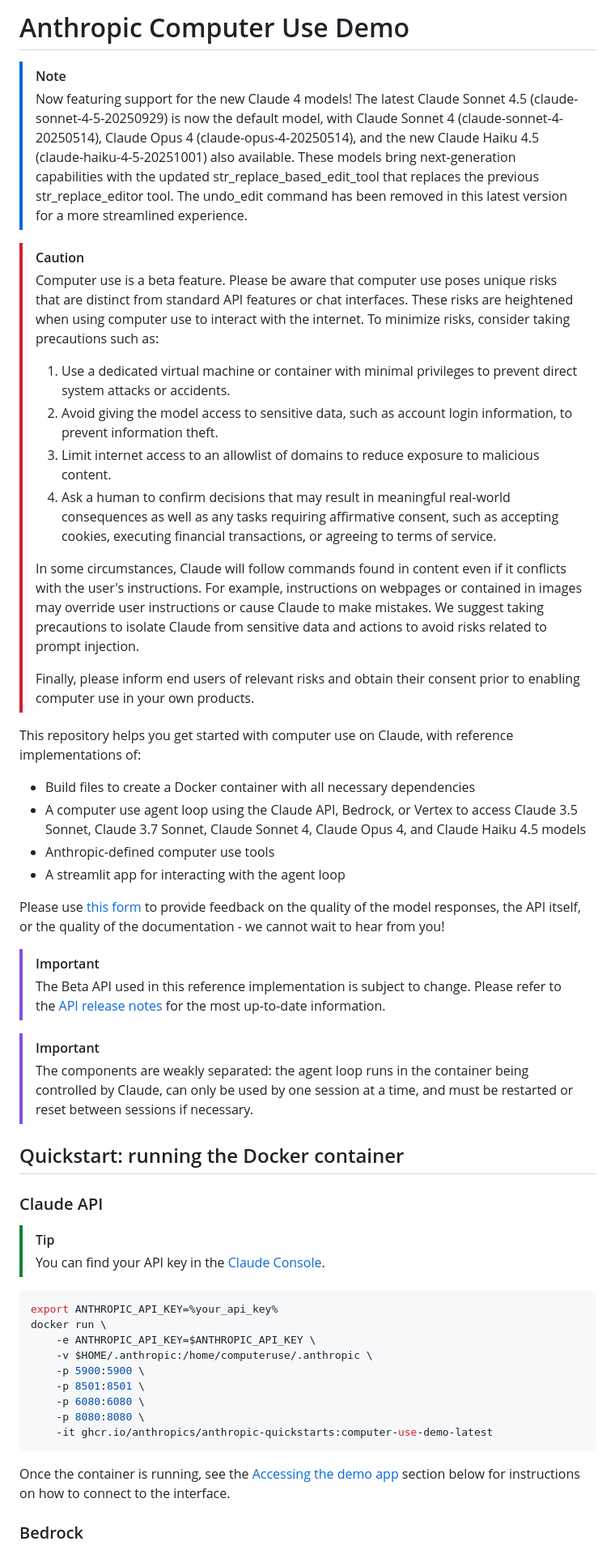
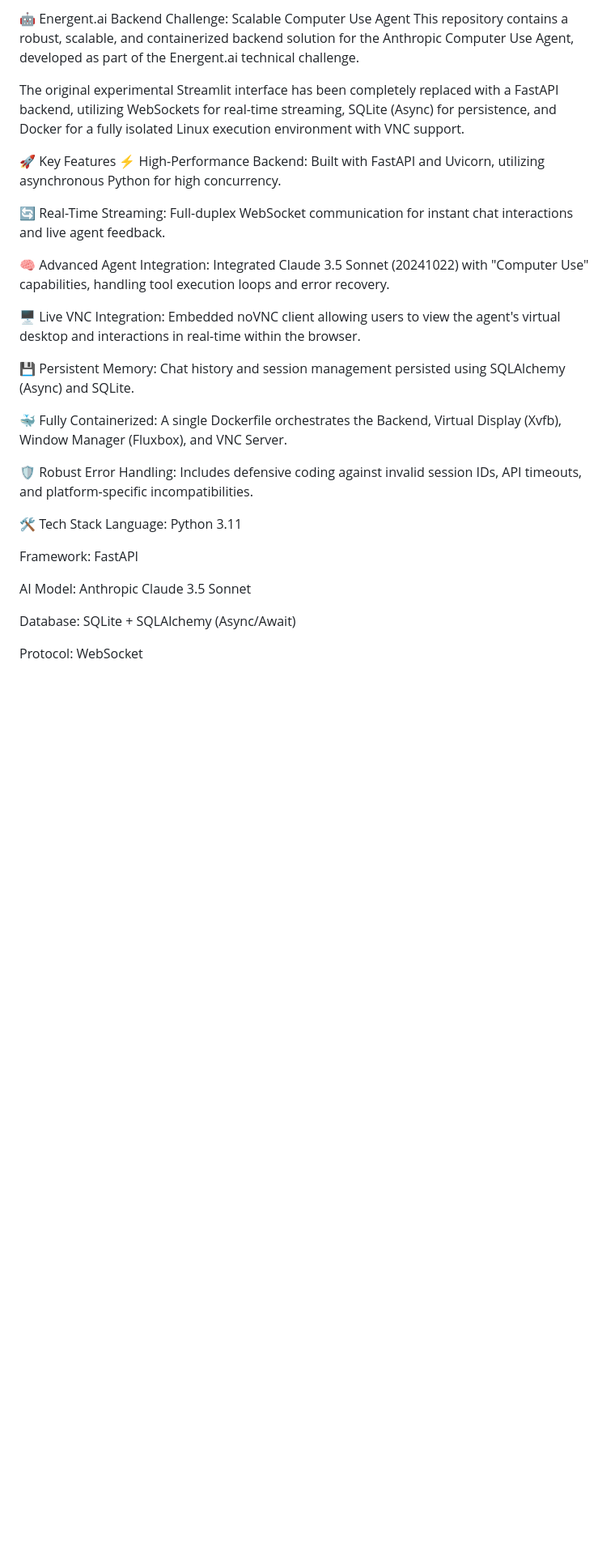
Before and after one commit to emrekurum/dockerized-computer-use-agent, a Markdown page: README.md, the part around one of its changes. Shown at 81% size. Rendered like a GitHub page; blank space fills up the shorter version.

````diff
--- a/README.md
+++ b/README.md
@@ -1,55 +1,31 @@
-# Anthropic Computer Use Demo
+🤖 Energent.ai Backend Challenge: Scalable Computer Use Agent
+This repository contains a robust, scalable, and containerized backend solution for the Anthropic Computer Use Agent, developed as part of the Energent.ai technical challenge.
 
-> [!NOTE]
-> Now featuring support for the new Claude 4 models! The latest Claude Sonnet 4.5 (claude-sonnet-4-5-20250929) is now the default model, with Claude Sonnet 4 (claude-sonnet-4-20250514), Claude Opus 4 (claude-opus-4-20250514), and the new Claude Haiku 4.5 (claude-haiku-4-5-20251001) also available. These models bring next-generation capabilities with the updated str_replace_based_edit_tool that replaces the previous str_replace_editor tool. The undo_edit command has been removed in this latest version for a more streamlined experience.
+The original experimental Streamlit interface has been completely replaced with a FastAPI backend, utilizing WebSockets for real-time streaming, SQLite (Async) for persistence, and Docker for a fully isolated Linux execution environment with VNC support.
 
-> [!CAUTION]
-> Computer use is a beta feature. Please be aware that computer use poses unique risks that are distinct from standard API features or chat interfaces. These risks are heightened when using computer use to interact with the internet. To minimize risks, consider taking precautions such as:
->
-> 1. Use a dedicated virtual machine or container with minimal privileges to prevent direct system attacks or accidents.
-> 2. Avoid giving the model access to sensitive data, such as account login information, to prevent information theft.
-> 3. Limit internet access to an allowlist of domains to reduce exposure to malicious content.
-> 4. Ask a human to confirm decisions that may result in meaningful real-world consequences as well as any tasks requiring affirmative consent, such as accepting cookies, executing financial transactions, or agreeing to terms of service.
->
-> In some circumstances, Claude will follow commands found in content even if it conflicts with the user's instructions. For example, instructions on webpages or contained in images may override user instructions or cause Claude to make mistakes. We suggest taking precautions to isolate Claude from sensitive data and actions to avoid risks related to prompt injection.
->
-> Finally, please inform end users of relevant risks and obtain their consent prior to enabling computer use in your own products.
+🚀 Key Features
+⚡ High-Performance Backend: Built with FastAPI and Uvicorn, utilizing asynchronous Python for high concurrency.
 
-This repository helps you get started with computer use on Claude, with reference implementations of:
+🔄 Real-Time Streaming: Full-duplex WebSocket communication for instant chat interactions and live agent feedback.
 
-- Build files to create a Docker container with all necessary dependencies
-- A computer use agent loop using the Claude API, Bedrock, or Vertex to access Claude 3.5 Sonnet, Claude 3.7 Sonnet, Claude Sonnet 4, Claude Opus 4, and Claude Haiku 4.5 models
-- Anthropic-defined computer use tools
-- A streamlit app for interacting with the agent loop
+🧠 Advanced Agent Integration: Integrated Claude 3.5 Sonnet (20241022) with "Computer Use" capabilities, handling tool execution loops and error recovery.
 
-Please use [this form](https://forms.gle/BT1hpBrqDPDUrCqo7) to provide feedback on the quality of the model responses, the API itself, or the quality of the documentation - we cannot wait to hear from you!
+🖥️ Live VNC Integration: Embedded noVNC client allowing users to view the agent's virtual desktop and interactions in real-time within the browser.
 
-> [!IMPORTANT]
-> The Beta API used in this reference implementation is subject to change. Please refer to the [API release notes](https://docs.claude.com/en/release-notes/api) for the most up-to-date information.
+💾 Persistent Memory: Chat history and session management persisted using SQLAlchemy (Async) and SQLite.
 
-> [!IMPORTANT]
-> The components are weakly separated: the agent loop runs in the container being controlled by Claude, can only be used by one session at a time, and must be restarted or reset between sessions if necessary.
+🐳 Fully Containerized: A single Dockerfile orchestrates the Backend, Virtual Display (Xvfb), Window Manager (Fluxbox), and VNC Server.
 
-## Quickstart: running the Docker container
+🛡️ Robust Error Handling: Includes defensive coding against invalid session IDs, API timeouts, and platform-specific incompatibilities.
 
-### Claude API
+🛠️ Tech Stack
+Language: Python 3.11
 
-> [!TIP]
-> You can find your API key in the [Claude Console](https://console.anthropic.com/).
+Framework: FastAPI
 
-```bash
-export ANTHROPIC_API_KEY=%your_api_key%
-docker run \
-    -e ANTHROPIC_API_KEY=$ANTHROPIC_API_KEY \
-    -v $HOME/.anthropic:/home/computeruse/.anthropic \
-    -p 5900:5900 \
-    -p 8501:8501 \
-    -p 6080:6080 \
-    -p 8080:8080 \
-    -it ghcr.io/anthropics/anthropic-quickstarts:computer-use-demo-latest
-```
+AI Model: Anthropic Claude 3.5 Sonnet
 
-Once the container is running, see the [Accessing the demo app](#accessing-the-demo-app) section below for instructions on how to connect to the interface.
+Database: SQLite + SQLAlchemy (Async/Await)
 
-### Bedrock
+Protocol: WebSocket
 
````
Also changed, not shown: other parts of README.md (+69 -102 lines).
